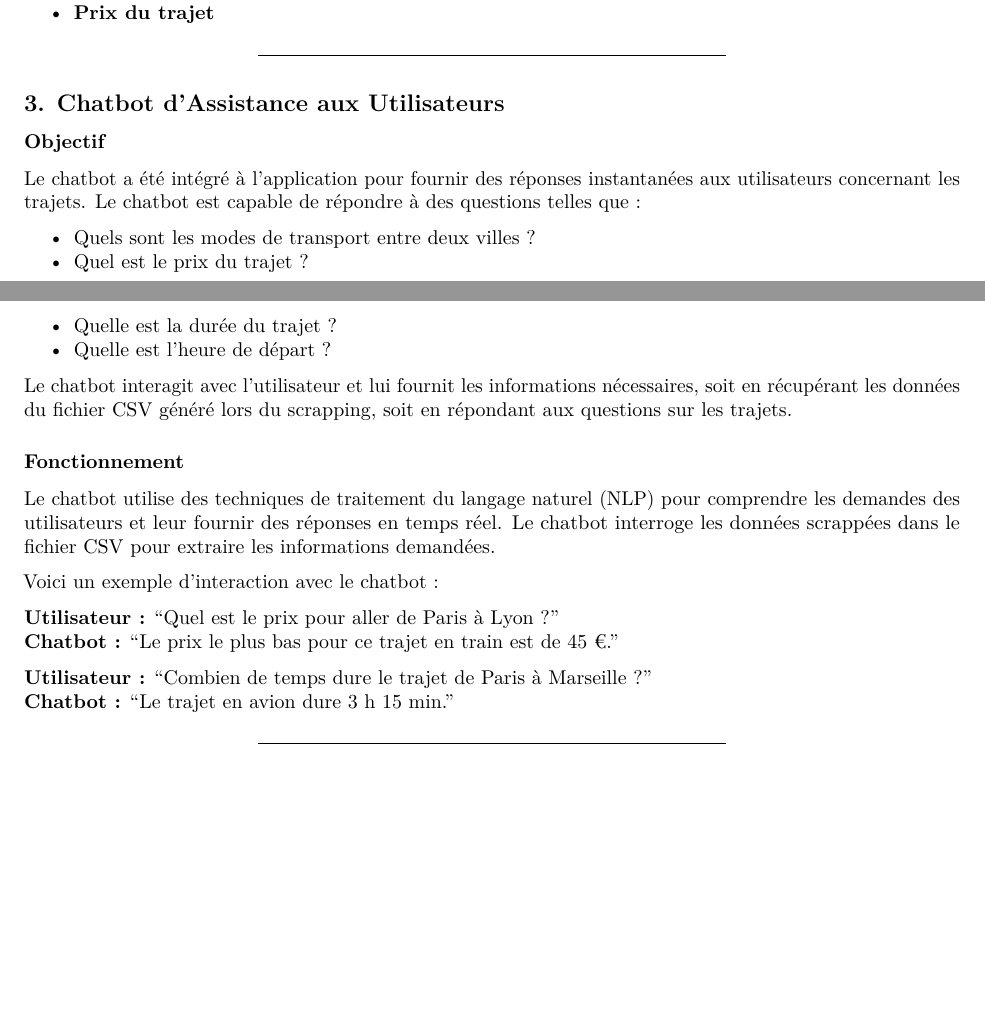
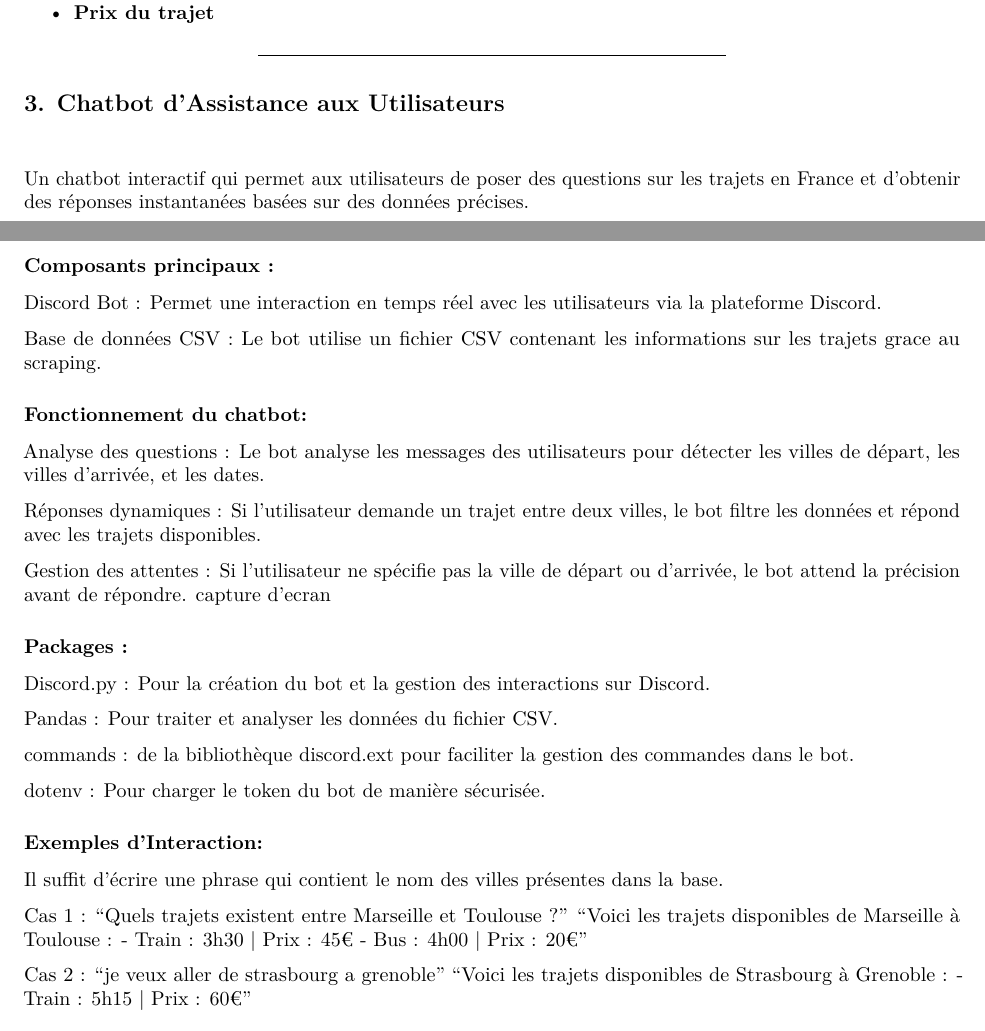
Before and after one commit to lennylepetit1/Travel_France, an R Markdown document (Présenation travel-france.Rmd): two parts of pages 2 and 3 of 3 before the commit and two parts of pages 2 and 3 of 4 after it, joined at a grey line, cut so that both start at the same text, the shorter picture padded with empty space. Rendered offline with R 4.5, knitr and Pandoc, then LaTeX, with nearby package versions.

Commit message:
Update Présenation travel-france.Rmd

```diff
--- a/Présenation travel-france.Rmd
+++ b/Présenation travel-france.Rmd
@@ -96,25 +96,45 @@ L'application fournit une interface claire où les trajets sont présentés sous
 
 ## 3. Chatbot d'Assistance aux Utilisateurs
 
-### Objectif
+###
 
-Le chatbot a été intégré à l'application pour fournir des réponses instantanées aux utilisateurs concernant les trajets. Le chatbot est capable de répondre à des questions telles que :
+Un chatbot interactif qui permet aux utilisateurs de poser des questions sur les trajets en France et d’obtenir des réponses instantanées basées sur des données précises.
 
--   Quels sont les modes de transport entre deux villes ?
--   Quel est le prix du trajet ?
--   Quelle est la durée du trajet ?
--   Quelle est l'heure de départ ?
+###  Composants principaux :
+Discord Bot : Permet une interaction en temps réel avec les utilisateurs via la plateforme Discord.
 
-Le chatbot interagit avec l'utilisateur et lui fournit les informations nécessaires, soit en récupérant les données du fichier CSV généré lors du scrapping, soit en répondant aux questions sur les trajets.
+Base de données CSV : Le bot utilise un fichier CSV contenant les informations sur les trajets grace au scraping.
 
-### Fonctionnement
+### Fonctionnement du chatbot:
 
-Le chatbot utilise des techniques de traitement du langage naturel (NLP) pour comprendre les demandes des utilisateurs et leur fournir des réponses en temps réel. Le chatbot interroge les données scrappées dans le fichier CSV pour extraire les informations demandées.
+Analyse des questions :
+Le bot analyse les messages des utilisateurs pour détecter les villes de départ, les villes d'arrivée, et les dates.
 
-Voici un exemple d'interaction avec le chatbot :
+Réponses dynamiques :
+Si l'utilisateur demande un trajet entre deux villes, le bot filtre les données et répond avec les trajets disponibles.
 
-**Utilisateur :** "Quel est le prix pour aller de Paris à Lyon ?"\
-**Chatbot :** "Le prix le plus bas pour ce trajet en train est de 45 €."
+Gestion des attentes :
+Si l'utilisateur ne spécifie pas la ville de départ ou d'arrivée, le bot attend la précision avant de répondre.
+capture d'ecran
 
-**Utilisateur :** "Combien de temps dure le trajet de Paris à Marseille ?"\
-**Chatbot :** "Le trajet en avion dure 3 h 15 min."
+### Packages :
+Discord.py : Pour la création du bot et la gestion des interactions sur Discord.
+
+Pandas : Pour traiter et analyser les données du fichier CSV.
+
+commands : de la bibliothèque discord.ext pour faciliter la gestion des commandes dans le bot.
+
+dotenv : Pour charger le token du bot de manière sécurisée.
+
+### Exemples d'Interaction:
+
+Il suffit d'écrire une phrase qui contient le nom des villes présentes dans la base.
+
+Cas 1 : "Quels trajets existent entre Marseille et Toulouse ?"
+"Voici les trajets disponibles de Marseille à Toulouse :
+- Train : 3h30 | Prix : 45€
+- Bus : 4h00 | Prix : 20€"
+
+Cas 2 : "je veux aller de strasbourg a grenoble"
+"Voici les trajets disponibles de Strasbourg à Grenoble :
+- Train : 5h15 | Prix : 60€"
```
Also changed, not shown: Présenation travel-france.Rmd (16 more changed lines).
